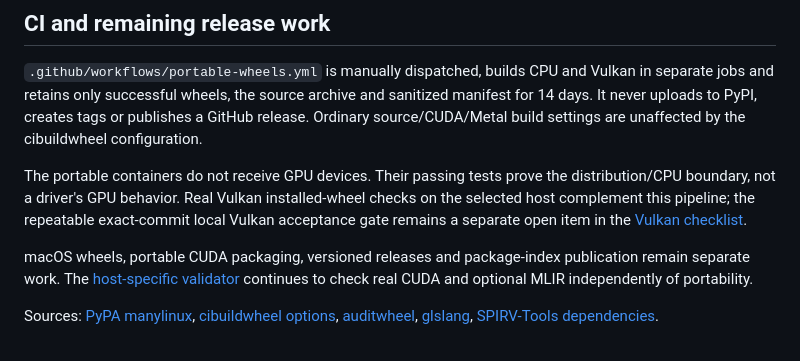
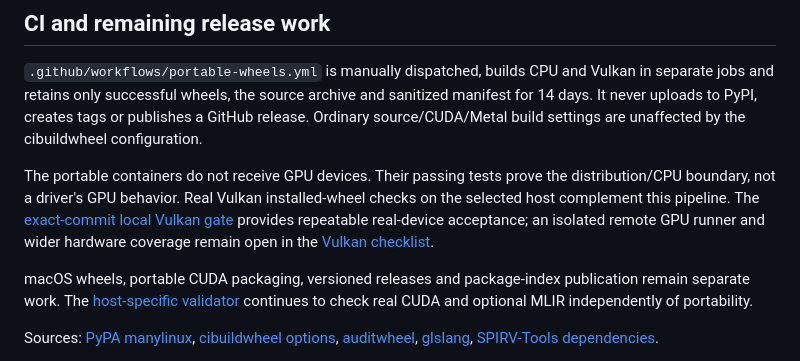
Before and after one commit to serkanaltuntas/tensor.cx, a Markdown page: docs/PORTABLE_WHEELS.md, the part around the change. Drawn GitHub-style.

Commit message:
Align portable wheel status with the Vulkan acceptance gate

```diff
--- a/docs/PORTABLE_WHEELS.md
+++ b/docs/PORTABLE_WHEELS.md
@@ -108,9 +108,10 @@ source/CUDA/Metal build settings are unaffected by the cibuildwheel configuratio
 
 The portable containers do not receive GPU devices. Their passing tests prove
 the distribution/CPU boundary, not a driver's GPU behavior. Real Vulkan
-installed-wheel checks on the selected host complement this pipeline; the
-repeatable exact-commit local Vulkan acceptance gate remains a separate open
-item in the [Vulkan checklist](VULKAN_BACKEND.md#remaining-vulkan-work).
+installed-wheel checks on the selected host complement this pipeline. The
+[exact-commit local Vulkan gate](VULKAN_CONTINUOUS_VALIDATION.md) provides
+repeatable real-device acceptance; an isolated remote GPU runner and wider
+hardware coverage remain open in the [Vulkan checklist](VULKAN_BACKEND.md#remaining-vulkan-work).
 
 macOS wheels, portable CUDA packaging, versioned releases and package-index
 publication remain separate work. The [host-specific validator](DISTRIBUTION.md)
```
